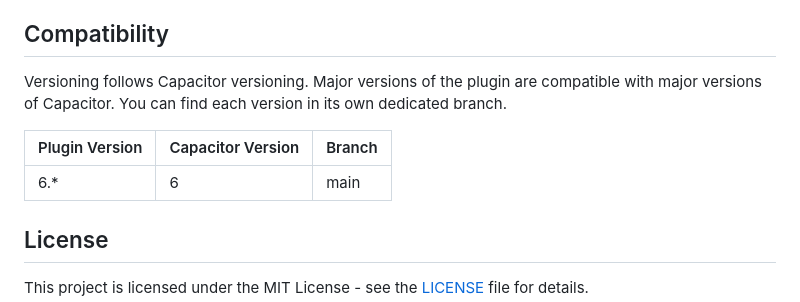
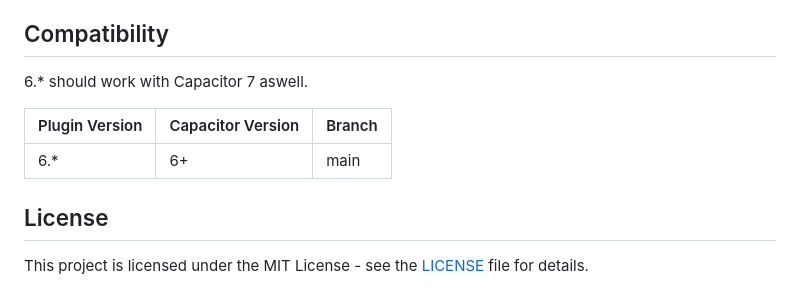
Before and after one commit to sandip-3008/capacitor-voice-recorder, a Markdown page: README.md, the part around the change. Rendered like a GitHub page.

Commit message:
Update README.md
* updated version compatibility description

```diff
--- a/README.md
+++ b/README.md
@@ -248,14 +248,11 @@ The plugin will return the recording in `audio/wav` format.
 As this plugin focuses on the recording aspect, it does not provide any conversion between formats.
 
 ## Compatibility
-
-Versioning follows Capacitor versioning.
-Major versions of the plugin are compatible with major versions of Capacitor.
-You can find each version in its own dedicated branch.
+6.* should work with Capacitor 7 aswell.
 
 | Plugin Version | Capacitor Version | Branch |
 |----------------|-------------------|--------|
-| 6.*            | 6                 | main   |
+| 6.*            | 6+                | main   |
 
 ## License
 
```
